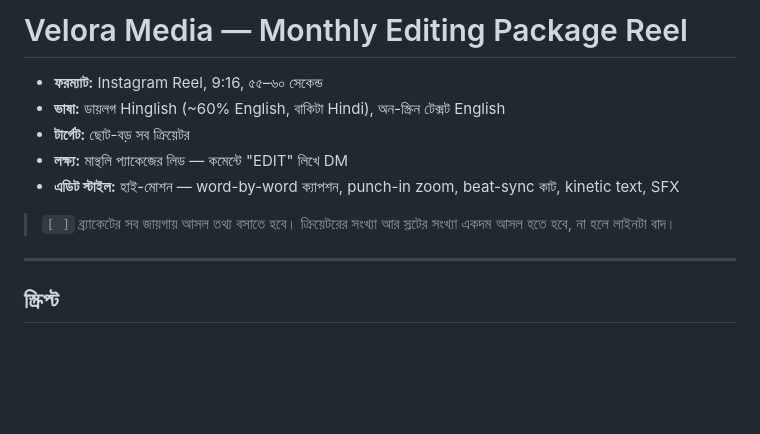
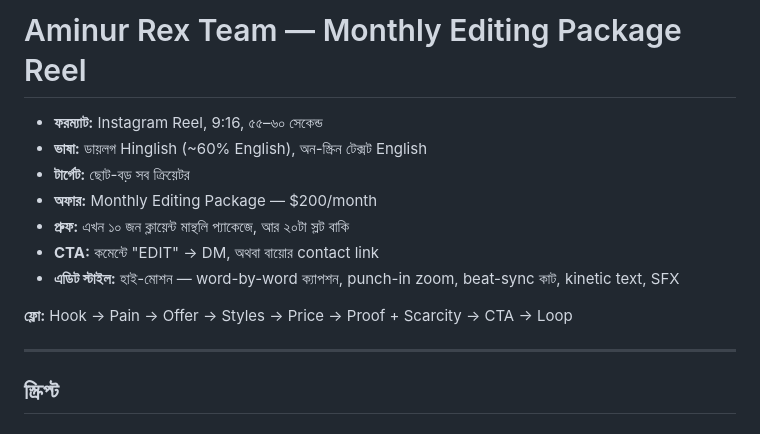
Before and after one commit to order-byte/velora-media, a Markdown page: content/monthly-package-reel/script.md, the part around one of its changes. GitHub-like rendering; blank space fills up the shorter version.

```diff
--- a/content/monthly-package-reel/script.md
+++ b/content/monthly-package-reel/script.md
@@ -1,12 +1,14 @@
-# Velora Media — Monthly Editing Package Reel
+# Aminur Rex Team — Monthly Editing Package Reel
 
 - **ফরম্যাট:** Instagram Reel, 9:16, ৫৫–৬০ সেকেন্ড
-- **ভাষা:** ডায়লগ Hinglish (~60% English, বাকিটা Hindi), অন-স্ক্রিন টেক্সট English
+- **ভাষা:** ডায়লগ Hinglish (~60% English), অন-স্ক্রিন টেক্সট English
 - **টার্গেট:** ছোট-বড় সব ক্রিয়েটর
-- **লক্ষ্য:** মান্থলি প্যাকেজের লিড — কমেন্টে "EDIT" লিখে DM
+- **অফার:** Monthly Editing Package — $200/month
+- **প্রুফ:** এখন ১০ জন ক্লায়েন্ট মান্থলি প্যাকেজে, আর ২০টা স্লট বাকি
+- **CTA:** কমেন্টে "EDIT" → DM, অথবা বায়োর contact link
 - **এডিট স্টাইল:** হাই-মোশন — word-by-word ক্যাপশন, punch-in zoom, beat-sync কাট, kinetic text, SFX
 
-> `[ ]` ব্র্যাকেটের সব জায়গায় আসল তথ্য বসাতে হবে। ক্রিয়েটরের সংখ্যা আর স্লটের সংখ্যা একদম আসল হতে হবে, না হলে লাইনটা বাদ।
+**ফ্লো:** Hook → Pain → Offer → Styles → Price → Proof + Scarcity → CTA → Loop
 
 ---
 
```
Also changed, not shown: other parts of content/monthly-package-reel/script.md (+71 -75 lines).
